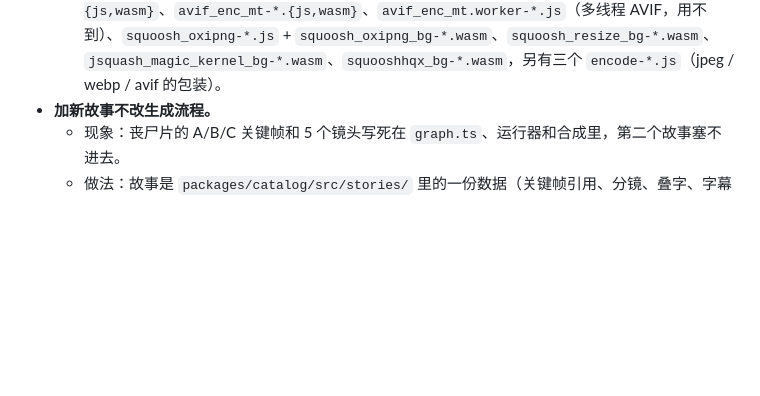
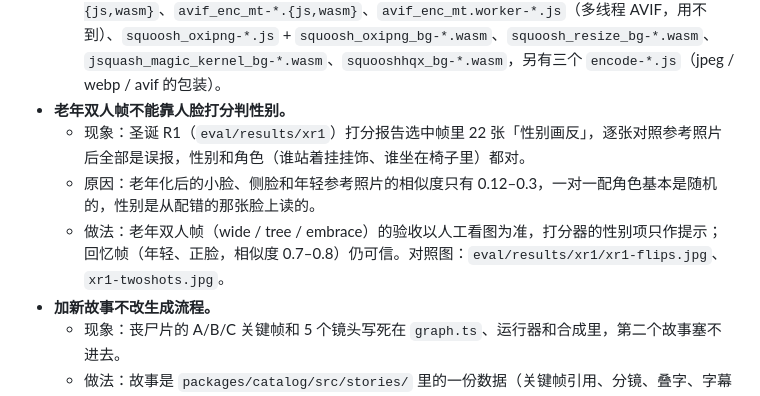
Before and after one commit to liufeng124lwx-ux/videozombiecouple, a Markdown page: docs/lessons.md, the part around the change. Rendered like a GitHub page; blank space fills up the shorter version.

Commit message:
docs(lessons): aged two-person Christmas frames — scorer gender flags are false positives; accept by eye
Co-Authored-By: Claude Opus 5.5 <noreply@anthropic.com>

```diff
--- a/docs/lessons.md
+++ b/docs/lessons.md
@@ -98,6 +98,10 @@ docker run --rm --cpus=2 --memory=7g --shm-size=1g -v /tmp/repo.tar:/repo.tar:ro
   - 开发服务器：**需要** `vite.optimizeDeps.exclude`（五个 `@jsquash/*` 包）。不加时 wasm 请求返回 HTML，报 `expected magic word 00 61 73 6d, found 3c 21 44 4f`。正式构建不受影响。已写进 `astro.config.ts`。
   - Node 测试里用 `src/lib/local/node-codecs.ts` 先把编译好的 wasm 交给各编码器的 `init`；webp 用 `webp_enc_simd.wasm`。与计划不同的一处：`oxipng.initSync` 直接收 `WebAssembly.Module`，不是 `{ module }`。
   - 构建产物（`dist/_astro/`，size-limit 用，文件名带哈希）：`mozjpeg_enc-*.wasm`、`webp_enc_simd-*.{js,wasm}`、`webp_enc-*.{js,wasm}`（非 SIMD 回退）、`avif_enc-*.{js,wasm}`、`avif_enc_mt-*.{js,wasm}`、`avif_enc_mt.worker-*.js`（多线程 AVIF，用不到）、`squoosh_oxipng-*.js` + `squoosh_oxipng_bg-*.wasm`、`squoosh_resize_bg-*.wasm`、`jsquash_magic_kernel_bg-*.wasm`、`squooshhqx_bg-*.wasm`，另有三个 `encode-*.js`（jpeg / webp / avif 的包装）。
+- **老年双人帧不能靠人脸打分判性别。**
+  - 现象：圣诞 R1（`eval/results/xr1`）打分报告选中帧里 22 张「性别画反」，逐张对照参考照片后全部是误报，性别和角色（谁站着挂挂饰、谁坐在椅子里）都对。
+  - 原因：老年化后的小脸、侧脸和年轻参考照片的相似度只有 0.12–0.3，一对一配角色基本是随机的，性别是从配错的那张脸上读的。
+  - 做法：老年双人帧（wide / tree / embrace）的验收以人工看图为准，打分器的性别项只作提示；回忆帧（年轻、正脸，相似度 0.7–0.8）仍可信。对照图：`eval/results/xr1/xr1-flips.jpg`、`xr1-twoshots.jpg`。
 - **加新故事不改生成流程。**
   - 现象：丧尸片的 A/B/C 关键帧和 5 个镜头写死在 `graph.ts`、运行器和合成里，第二个故事塞不进去。
   - 做法：故事是 `packages/catalog/src/stories/` 里的一份数据（关键帧引用、分镜、叠字、字幕卡、积分）。生成步骤和依赖由关键帧引用自动排出；场景共用的成片用 `{ clip }`，不发起模型调用。
```
